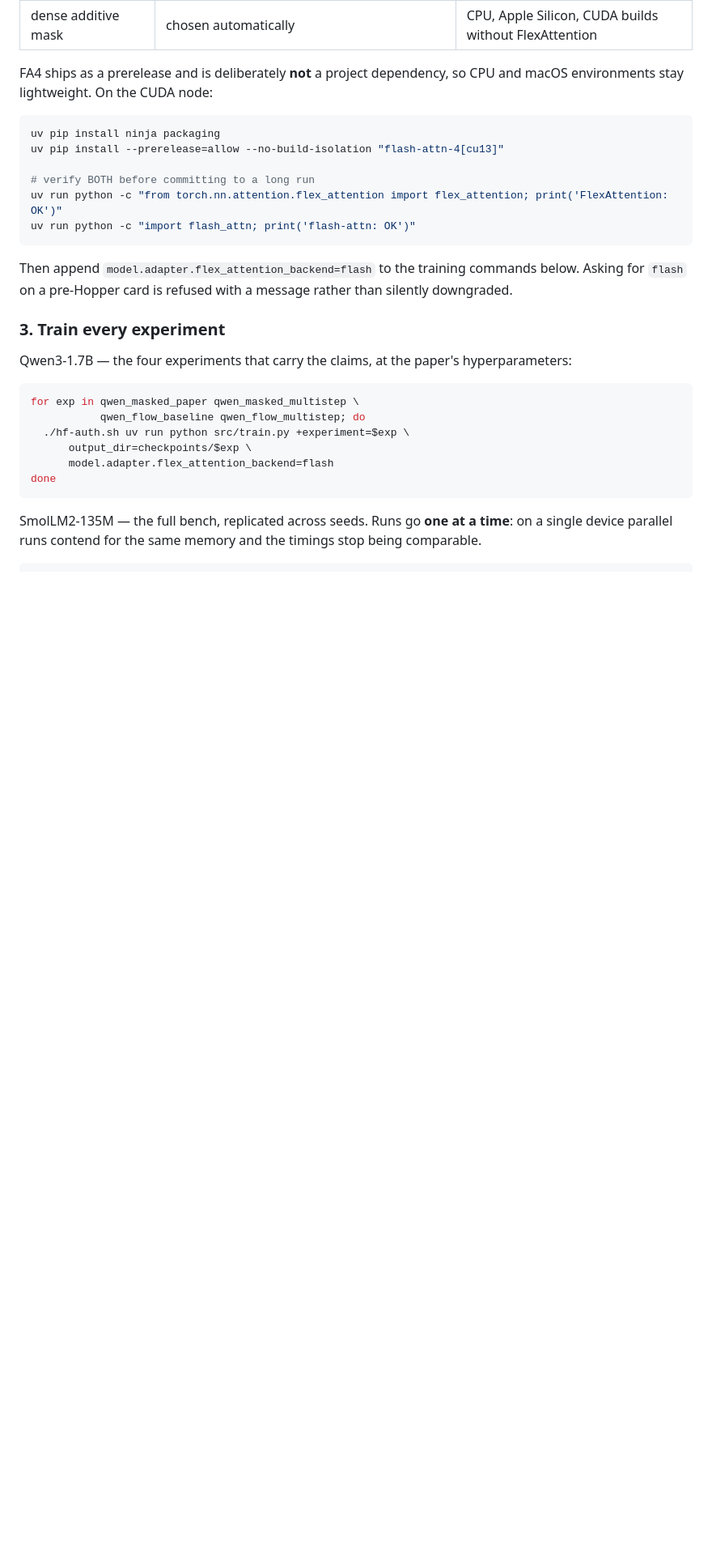
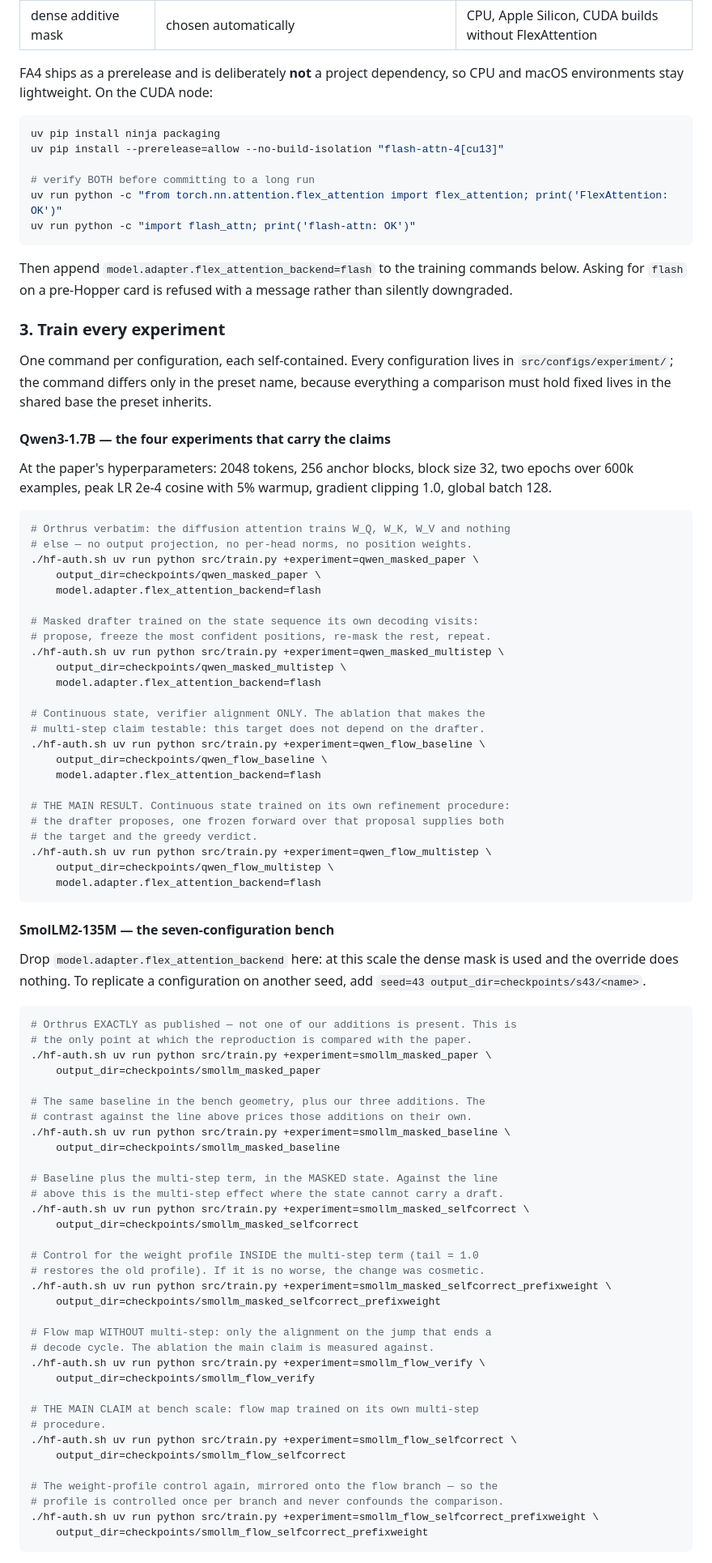
Before and after one commit to adelardw/FlowDraft, a Markdown page: README.md, the part around one of its changes. Shown at 81% size. GitHub-like rendering; blank space fills up the shorter version.

Commit message:
docs(readme): give every configuration its own training command
Quickstart step 3 only had the sweep loop, so there was no way to launch one
configuration without editing a loop, and nothing said what any preset tests.
Now one command per configuration -- four on Qwen, seven on the SmolLM bench,
two whole-campaign presets -- each with the contrast it answers; the loop stays
below as the run-everything path.

fix(readme): correct a preset name that does not exist

The task-stage section launched +experiment=flowdraft_block_wise. That is the
train.variant the preset sets, not a preset; the file is
flowdraft_packed_blockwise.yaml and the command as written could never have
run. Verified by composing all fifteen experiment configs through Hydra --
fifteen compose, zero fail, and every launchable one is now listed.

Also states what smollm_bench and qwen_bench actually do when launched. They
are shared bases, but they compose and start rather than erroring, falling back
to repository defaults -- the full-sequence geometry and the
trajectory-structure objective that was measured and rejected.

````diff
--- a/README.md
+++ b/README.md
@@ -244,18 +244,84 @@ message rather than silently downgraded.
 
 ### 3. Train every experiment
 
-Qwen3-1.7B — the four experiments that carry the claims, at the paper's
-hyperparameters:
+One command per configuration, each self-contained. Every configuration lives in
+`src/configs/experiment/`; the command differs only in the preset name, because
+everything a comparison must hold fixed lives in the shared base the preset
+inherits.
+
+#### Qwen3-1.7B — the four experiments that carry the claims
+
+At the paper's hyperparameters: 2048 tokens, 256 anchor blocks, block size 32,
+two epochs over 600k examples, peak LR 2e-4 cosine with 5% warmup, gradient
+clipping 1.0, global batch 128.
 
 ```bash
-for exp in qwen_masked_paper qwen_masked_multistep \
-           qwen_flow_baseline qwen_flow_multistep; do
-  ./hf-auth.sh uv run python src/train.py +experiment=$exp \
-      output_dir=checkpoints/$exp \
-      model.adapter.flex_attention_backend=flash
-done
+# Orthrus verbatim: the diffusion attention trains W_Q, W_K, W_V and nothing
+# else — no output projection, no per-head norms, no position weights.
+./hf-auth.sh uv run python src/train.py +experiment=qwen_masked_paper \
+    output_dir=checkpoints/qwen_masked_paper \
+    model.adapter.flex_attention_backend=flash
+
+# Masked drafter trained on the state sequence its own decoding visits:
+# propose, freeze the most confident positions, re-mask the rest, repeat.
+./hf-auth.sh uv run python src/train.py +experiment=qwen_masked_multistep \
+    output_dir=checkpoints/qwen_masked_multistep \
+    model.adapter.flex_attention_backend=flash
+
+# Continuous state, verifier alignment ONLY. The ablation that makes the
+# multi-step claim testable: this target does not depend on the drafter.
+./hf-auth.sh uv run python src/train.py +experiment=qwen_flow_baseline \
+    output_dir=checkpoints/qwen_flow_baseline \
+    model.adapter.flex_attention_backend=flash
+
+# THE MAIN RESULT. Continuous state trained on its own refinement procedure:
+# the drafter proposes, one frozen forward over that proposal supplies both
+# the target and the greedy verdict.
+./hf-auth.sh uv run python src/train.py +experiment=qwen_flow_multistep \
+    output_dir=checkpoints/qwen_flow_multistep \
+    model.adapter.flex_attention_backend=flash
 ```
 
-SmolLM2-135M — the full bench, replicated across seeds. Runs go **one at a
-time**: on a single device parallel runs contend for the same memory and the
-timings stop being comparable.
+#### SmolLM2-135M — the seven-configuration bench
+
+Drop `model.adapter.flex_attention_backend` here: at this scale the dense mask
+is used and the override does nothing. To replicate a configuration on another
+seed, add `seed=43 output_dir=checkpoints/s43/<name>`.
+
+```bash
+# Orthrus EXACTLY as published — not one of our additions is present. This is
+# the only point at which the reproduction is compared with the paper.
+./hf-auth.sh uv run python src/train.py +experiment=smollm_masked_paper \
+    output_dir=checkpoints/smollm_masked_paper
+
+# The same baseline in the bench geometry, plus our three additions. The
+# contrast against the line above prices those additions on their own.
+./hf-auth.sh uv run python src/train.py +experiment=smollm_masked_baseline \
+    output_dir=checkpoints/smollm_masked_baseline
+
+# Baseline plus the multi-step term, in the MASKED state. Against the line
+# above this is the multi-step effect where the state cannot carry a draft.
+./hf-auth.sh uv run python src/train.py +experiment=smollm_masked_selfcorrect \
+    output_dir=checkpoints/smollm_masked_selfcorrect
+
+# Control for the weight profile INSIDE the multi-step term (tail = 1.0
+# restores the old profile). If it is no worse, the change was cosmetic.
+./hf-auth.sh uv run python src/train.py +experiment=smollm_masked_selfcorrect_prefixweight \
+    output_dir=checkpoints/smollm_masked_selfcorrect_prefixweight
+
+# Flow map WITHOUT multi-step: only the alignment on the jump that ends a
+# decode cycle. The ablation the main claim is measured against.
+./hf-auth.sh uv run python src/train.py +experiment=smollm_flow_verify \
+    output_dir=checkpoints/smollm_flow_verify
+
+# THE MAIN CLAIM at bench scale: flow map trained on its own multi-step
+# procedure.
+./hf-auth.sh uv run python src/train.py +experiment=smollm_flow_selfcorrect \
+    output_dir=checkpoints/smollm_flow_selfcorrect
+
+# The weight-profile control again, mirrored onto the flow branch — so the
+# profile is controlled once per branch and never confounds the comparison.
+./hf-auth.sh uv run python src/train.py +experiment=smollm_flow_selfcorrect_prefixweight \
+    output_dir=checkpoints/smollm_flow_selfcorrect_prefixweight
+```
+
````
Also changed, not shown: other parts of README.md (+29 -1 lines).
